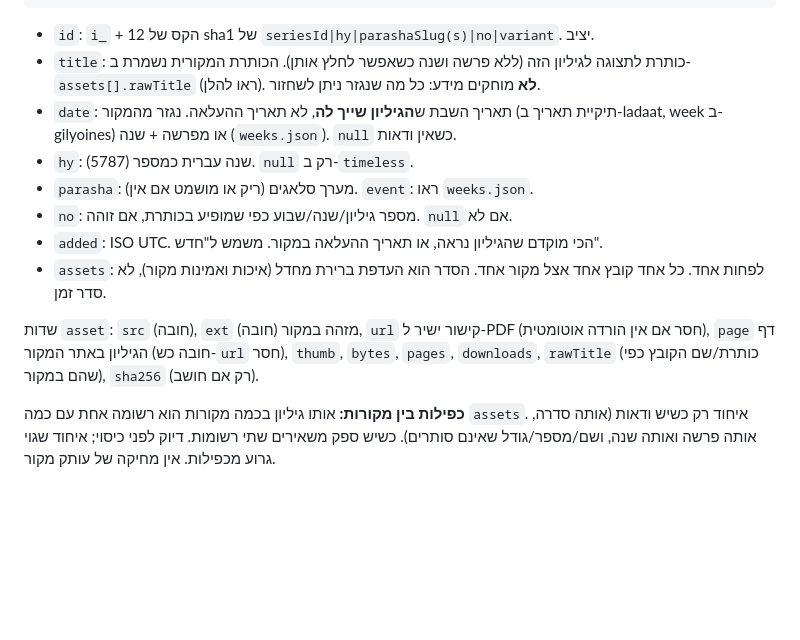
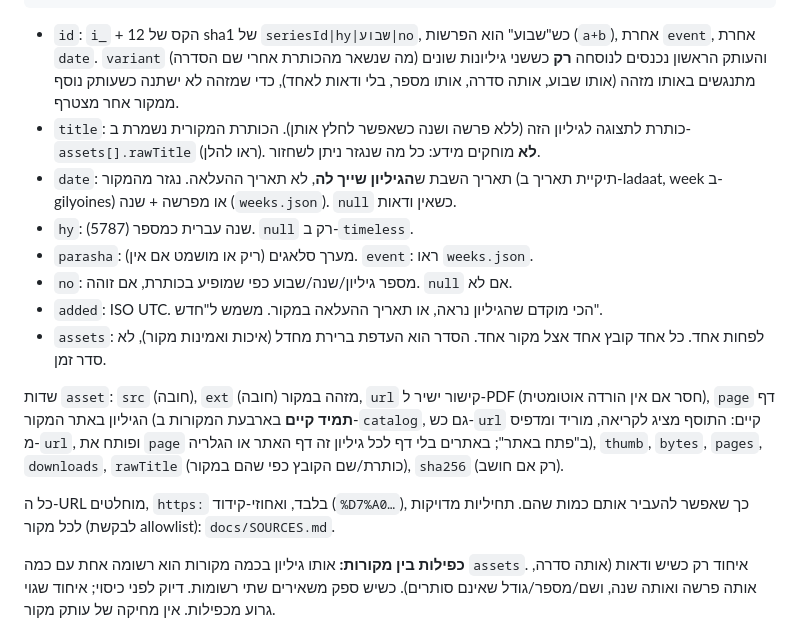
Before and after one commit to mmichaelush/otzaria-alonim-plugin, a Markdown page: docs/CATALOG_FORMAT.md, the part around one of its changes. Drawn GitHub-style; blank space fills up the shorter version.

````diff
--- a/docs/CATALOG_FORMAT.md
+++ b/docs/CATALOG_FORMAT.md
@@ -140,7 +145,7 @@ haazinu vezot-haberakhah`. בשבת משולבת זה מערך של שתיים.
 }
 ```
 
-- `id`: `i_` + 12 הקס של sha1 של `seriesId|hy|parashaSlug(s)|no|variant`. יציב.
+- `id`: `i_` + 12 הקס של sha1 של `seriesId|hy|שבוע|no`, כש"שבוע" הוא הפרשות (`a+b`), אחרת `event`, אחרת `date`. `variant` (מה שנשאר מהכותרת אחרי שם הסדרה) והעותק הראשון נכנסים לנוסחה **רק** כששני גיליונות שונים מתנגשים באותו מזהה (אותו שבוע, אותה סדרה, אותו מספר, בלי ודאות לאחד), כדי שמזהה לא ישתנה כשעותק נוסף ממקור אחר מצטרף.
 - `title`: כותרת לתצוגה לגיליון הזה (ללא פרשה ושנה כשאפשר לחלץ אותן). הכותרת המקורית
   נשמרת ב-`assets[].rawTitle` (ראו להלן). **לא** מוחקים מידע: כל מה שנגזר ניתן לשחזור.
 - `date`: תאריך השבת ש**הגיליון שייך לה**, לא תאריך ההעלאה. נגזר מהמקור (תיקיית
@@ -153,8 +158,10 @@ haazinu vezot-haberakhah`. בשבת משולבת זה מערך של שתיים.
   (איכות ואמינות מקור), לא סדר זמן.
 
 שדות `asset`: `src` (חובה), `ext` מזהה במקור (חובה), `url` קישור ישיר ל-PDF (חסר אם אין
-הורדה אוטומטית), `page` דף הגיליון באתר המקור (חובה כש-`url` חסר), `thumb`, `bytes`,
+הורדה אוטומטית), `page` דף הגיליון באתר המקור (**תמיד קיים** בארבעת המקורות ב-`catalog`, גם כש-`url` קיים: התוסף מציג לקריאה, מוריד ומדפיס מ-`url`, ופותח את `page` ב"פתח באתר"; באתרים בלי דף לכל גיליון זה דף האתר או הגלריה), `thumb`, `bytes`,
 `pages`, `downloads`, `rawTitle` (כותרת/שם הקובץ כפי שהם במקור), `sha256` (רק אם חושב).
+
+כל ה-URL מוחלטים, `https:` בלבד, ואחוזי-קידוד (`%D7%A0…`), כך שאפשר להעביר אותם כמות שהם. תחיליות מדויקות לכל מקור (לבקשת allowlist): `docs/SOURCES.md`.
 
 **כפילות בין מקורות:** אותו גיליון בכמה מקורות הוא רשומה אחת עם כמה `assets`. איחוד רק
 כשיש ודאות (אותה סדרה, אותה פרשה ואותה שנה, ושם/מספר/גודל שאינם סותרים). כשיש ספק
````
Also changed, not shown: other parts of docs/CATALOG_FORMAT.md (+17 -2 lines).
